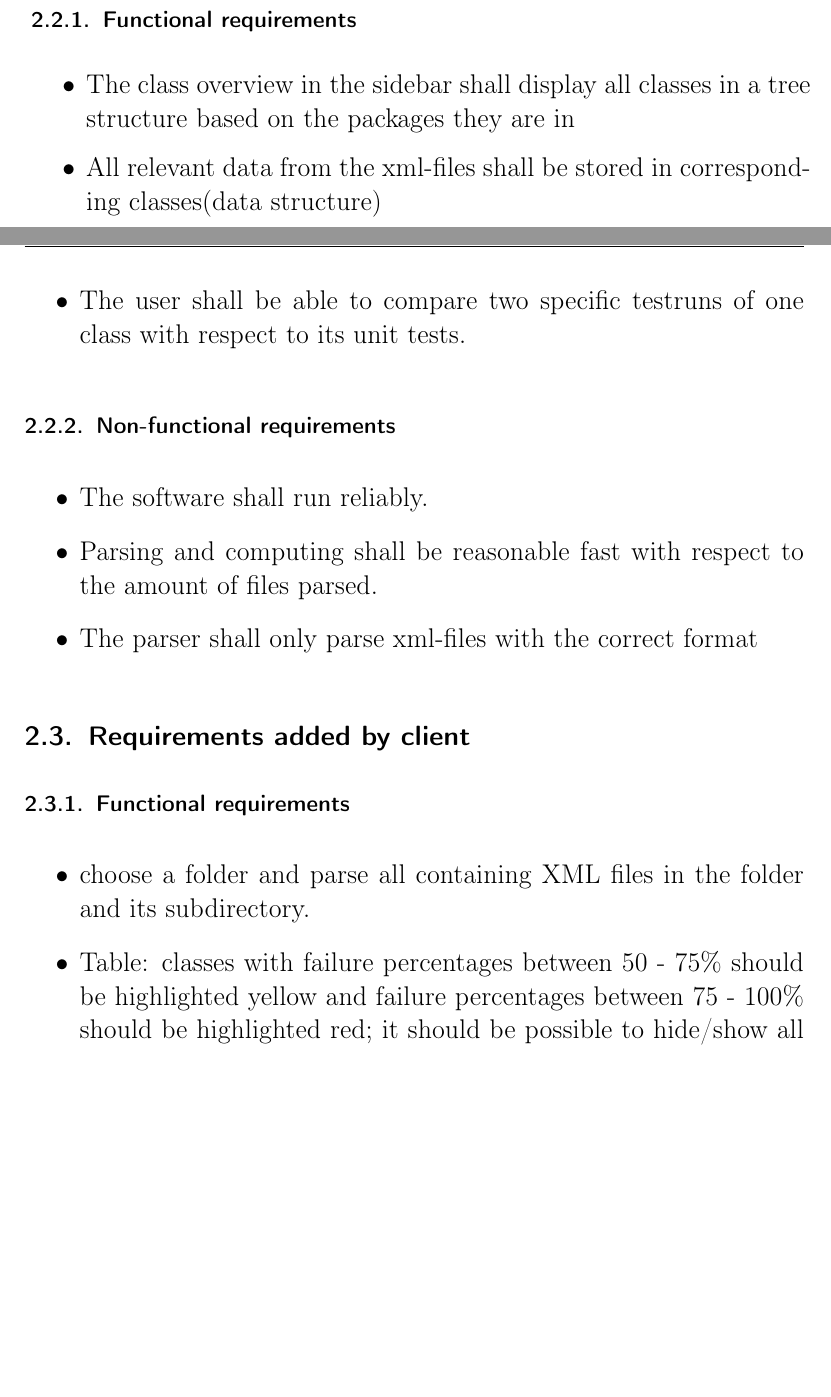
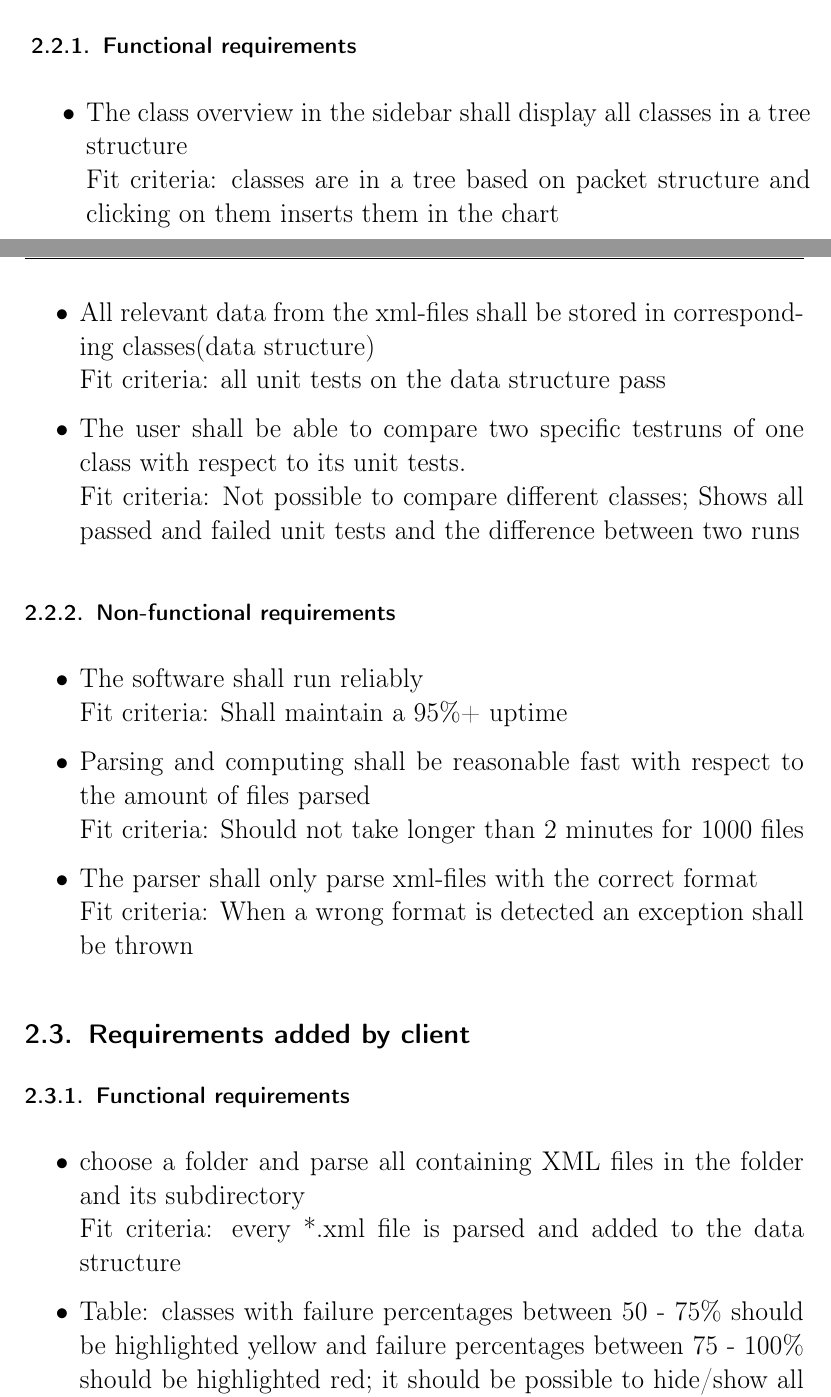
Before and after one commit to Arosares/swt, a LaTeX document (ProjectReportTemplate/main.tex, which reads ProjectReportTemplate/requirements.tex): two parts of pages 20 and 21 of 60 before the commit and two parts of pages 20 and 21 of 61 after it, joined at a grey line, cut so that both start at the same text, the shorter picture padded with empty space. Compiled offline with pdfLaTeX; an older LaTeX class or package is replaced by its successor.

Commit message:
added all fit criterias

```diff
--- a/ProjectReportTemplate/requirements.tex
+++ b/ProjectReportTemplate/requirements.tex
@@ -108,16 +110,22 @@ Based on this use case diagram we then proceeded to write user stories and corre
 \subsection{Requirements assumed by us}
 \subsubsection{Functional requirements}
 \begin{itemize}
-	\item The class overview in the sidebar shall display all classes in a tree structure based on the packages they are in
-	\item All relevant data from the xml-files shall be stored in corresponding classes(data structure)
-	\item The user shall be able to compare two specific testruns of one class with respect to its unit tests.
+	\item The class overview in the sidebar shall display all classes in a tree structure\\
+	Fit criteria: classes are in a tree based on packet structure and clicking on them inserts them in the chart
+	\item All relevant data from the xml-files shall be stored in corresponding classes(data structure)\\
+	Fit criteria: all unit tests on the data structure pass
+	\item The user shall be able to compare two specific testruns of one class with respect to its unit tests.\\
+	Fit criteria: Not possible to compare different classes; Shows all passed and failed unit tests and the difference between two runs
 \end{itemize}
 
 \subsubsection{Non-functional requirements}
 \begin{itemize}
-	\item The software shall run reliably.
-	\item Parsing and computing shall be reasonable fast with respect to the amount of files parsed.
-	\item The parser shall only parse xml-files with the correct format
+	\item The software shall run reliably\\
+	Fit criteria: Shall maintain a 95\%+ uptime
+	\item Parsing and computing shall be reasonable fast with respect to the amount of files parsed\\
+	Fit criteria: Should not take longer than 2 minutes for 1000 files
+	\item The parser shall only parse xml-files with the correct format\\
+	Fit criteria: When a wrong format is detected an exception shall be thrown
 \end{itemize}
 \subsection{Requirements added by client}
 \subsubsection{Functional requirements}
@@ -125,8 +133,11 @@ Based on this use case diagram we then proceeded to write user stories and corre
 \begin{itemize}
 
 %Sprint 1:
-\item choose a folder and parse all containing XML files in the folder and its subdirectory.
+\item choose a folder and parse all containing XML files in the folder and its subdirectory\\
+Fit criteria: every *.xml file is parsed and added to the data structure
 
 %Sprint 2:
 %Maybe NFR:
-\item Table: classes with failure percentages between 50 - 75\% should be highlighted yellow and failure percentages between 75 - 100\% should be highlighted red; it should be possible to hide/show all classes with a failure percentage of 0\%
+\item Table: classes with failure percentages between 50 - 75\% should be highlighted yellow and failure percentages between 75 - 100\% should be highlighted red; it should be possible to hide/show all classes with a failure percentage of 0\%\\
+Fit criteria: The table highlights the classes correctly according to failure percentage
+\item Failure percentages in table should be rounded to 2 decimals\\
@@ -148 +163,0 @@ Based on this use case diagram we then proceeded to write user stories and corre
-\item Failure percentages in table should be shorted to 2 decimal places
```
Also changed, not shown: ProjectReportTemplate/requirements.tex (35 more changed lines).
